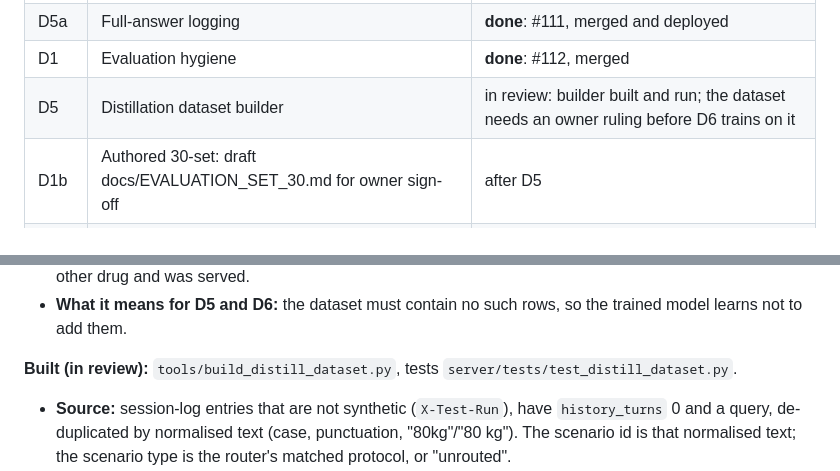
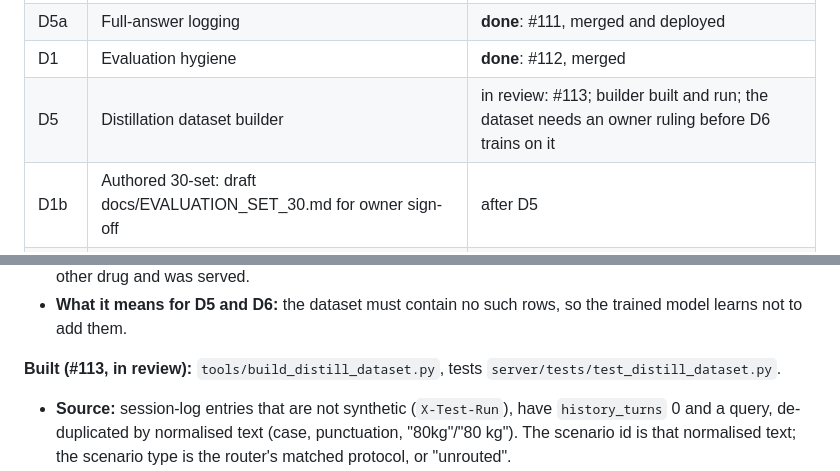
Before and after one commit to AI-in-Austere-Medicine-Project/pi-cloud-cdss, a Markdown page: docs/WORK_ORDER.md, 2 parts joined by grey strips. Drawn GitHub-style.

Commit message:
Docs: D5 is #113
Co-Authored-By: Claude Opus 5.5 <noreply@anthropic.com>

```diff
--- a/docs/WORK_ORDER.md
+++ b/docs/WORK_ORDER.md
@@ -58,7 +58,7 @@ Items are listed in the owner's execution order (2026-09-26, below), done items
 | A16 | Deterministic norepinephrine drip card (signed per-kg rate) | **done**: #110, merged and deployed |
 | D5a | Full-answer logging | **done**: #111, merged and deployed |
 | D1 | Evaluation hygiene | **done**: #112, merged |
-| D5 | Distillation dataset builder | in review: builder built and run; the dataset needs an owner ruling before D6 trains on it |
+| D5 | Distillation dataset builder | in review: #113; builder built and run; the dataset needs an owner ruling before D6 trains on it |
 | D1b | Authored 30-set: draft docs/EVALUATION_SET_30.md for owner sign-off | after D5 |
 | B1 | Source-mode labelling | after D6 |
 | B2 | Generator section headers | after B1 |
@@ -411,7 +411,7 @@ Print the counts per scenario and per drug.
 - **Why:** in the D1 air-gap bench (`cdss-eval/runs/d1-airgap-qwen2.5-3b-local-p1..p3`, main 3fe16a4), the local model added doses nobody asked for to the single-drug B1 query "80 kg adult, severe pain from a femur fracture, fentanyl IV". Pass 2 added naloxone 0.4 mg, ketamine 30 mg and ketamine 0.3 mg/kg; pass 3 added naloxone 0.4 mg and naloxone 25–50 mcg. The free-text dose check held both answers, correctly: nothing signed covered those doses for that question. The validator was not involved. Pass 1 added no other drug and was served.
 - **What it means for D5 and D6:** the dataset must contain no such rows, so the trained model learns not to add them.
 
-**Built (in review):** `tools/build_distill_dataset.py`, tests `server/tests/test_distill_dataset.py`.
+**Built (#113, in review):** `tools/build_distill_dataset.py`, tests `server/tests/test_distill_dataset.py`.
 - **Source:** session-log entries that are not synthetic (`X-Test-Run`), have `history_turns` 0 and a query, de-duplicated by normalised text (case, punctuation, "80kg"/"80 kg"). The scenario id is that normalised text; the scenario type is the router's matched protocol, or "unrouted".
 - **Evaluation set, hard exclusion, before any call:** every query in `run_tests.sh` (current turn and history, parsed from the file) and in the 30-set. The 30-set is pinned as sha256 hashes of its normalised queries in `tools/distill/eval_exclusions.json`, with the bank's own sha256 (`76c2bed9…`): the repository is public, so the text is not committed.
 - **Replay:** `_query_with_rag_internal(query, model="claude-opus-5")` on the deployed tree (refuses if it has uncommitted changes), `CDSS_LLM_SELECTED_TIMEOUT=120` in the builder's own process, the deployed validator and checks. The row's system prompt and user turn are what the live code passed to `providers.chat`, captured at the call. The builder never writes the session log.
```
Also changed, not shown: docs/REFERENCE.md (+1 -1 lines).
